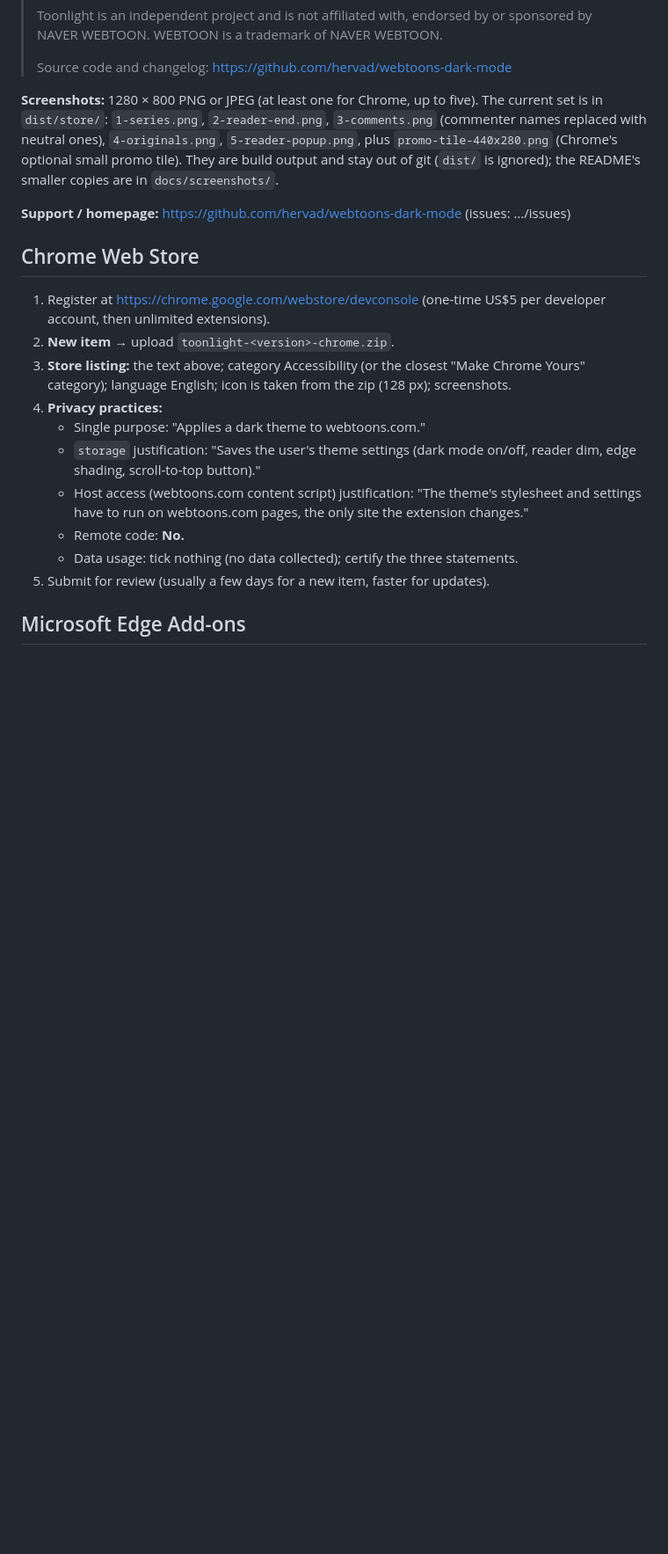
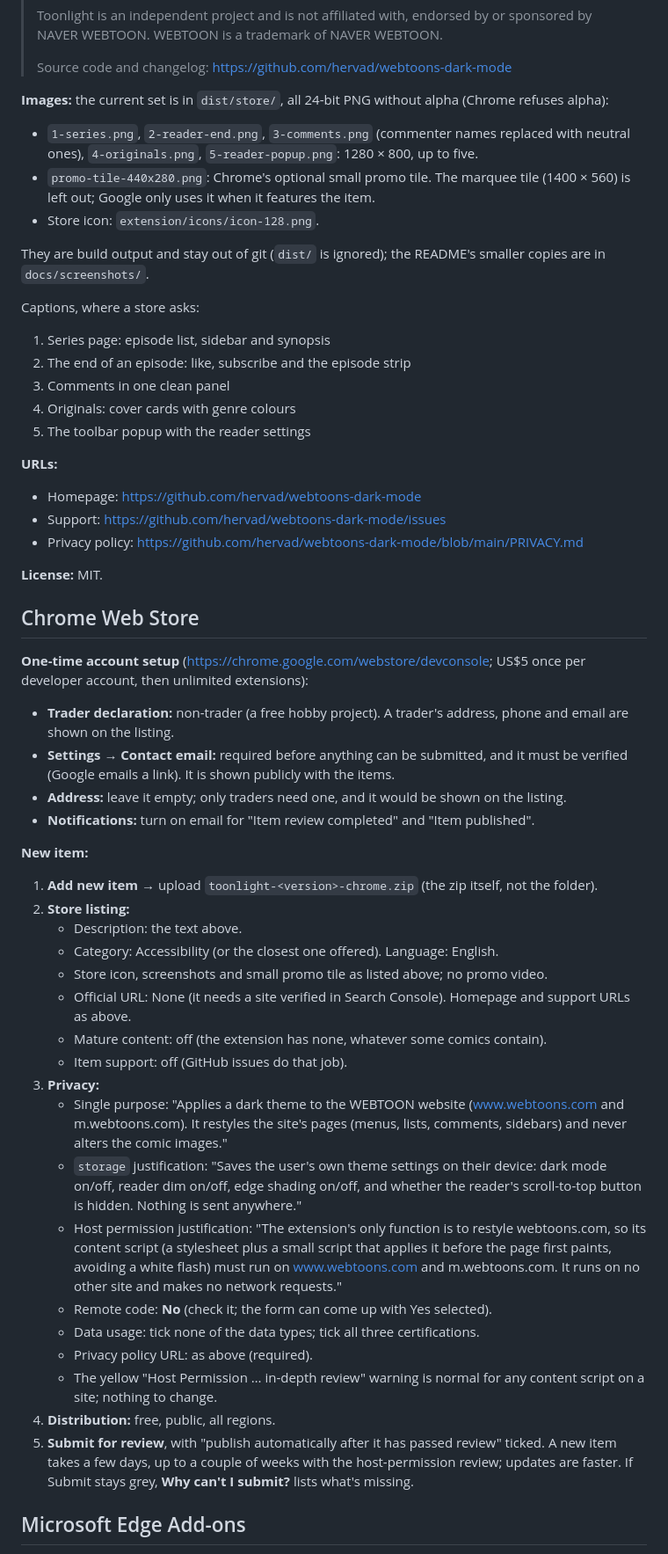
Before and after one commit to hervad/webtoons-dark-mode, a Markdown page: extension/STORE.md, the part around one of its changes. Shown at 88% size. Rendered like a GitHub page; blank space fills up the shorter version.

Commit message:
STORE.md: full store walkthrough (account setup, privacy, AMO source and reviewer notes)

```diff
--- a/extension/STORE.md
+++ b/extension/STORE.md
@@ -31,22 +32,59 @@ This writes `dist/toonlight-<version>-chrome.zip` (Chrome and Edge) and `dist/to
 >
 > Source code and changelog: https://github.com/hervad/webtoons-dark-mode
 
-**Screenshots:** 1280 × 800 PNG or JPEG (at least one for Chrome, up to five). The current set is in `dist/store/`: `1-series.png`, `2-reader-end.png`, `3-comments.png` (commenter names replaced with neutral ones), `4-originals.png`, `5-reader-popup.png`, plus `promo-tile-440x280.png` (Chrome's optional small promo tile). They are build output and stay out of git (`dist/` is ignored); the README's smaller copies are in `docs/screenshots/`.
+**Images:** the current set is in `dist/store/`, all 24-bit PNG without alpha (Chrome refuses alpha):
 
-**Support / homepage:** https://github.com/hervad/webtoons-dark-mode (issues: …/issues)
+- `1-series.png`, `2-reader-end.png`, `3-comments.png` (commenter names replaced with neutral ones), `4-originals.png`, `5-reader-popup.png`: 1280 × 800, up to five.
+- `promo-tile-440x280.png`: Chrome's optional small promo tile. The marquee tile (1400 × 560) is left out; Google only uses it when it features the item.
+- Store icon: `extension/icons/icon-128.png`.
+
+They are build output and stay out of git (`dist/` is ignored); the README's smaller copies are in `docs/screenshots/`.
+
+Captions, where a store asks:
+
+1. Series page: episode list, sidebar and synopsis
+2. The end of an episode: like, subscribe and the episode strip
+3. Comments in one clean panel
+4. Originals: cover cards with genre colours
+5. The toolbar popup with the reader settings
+
+**URLs:**
+
+- Homepage: https://github.com/hervad/webtoons-dark-mode
+- Support: https://github.com/hervad/webtoons-dark-mode/issues
+- Privacy policy: https://github.com/hervad/webtoons-dark-mode/blob/main/PRIVACY.md
+
+**License:** MIT.
 
 ## Chrome Web Store
 
-1. Register at https://chrome.google.com/webstore/devconsole (one-time US$5 per developer account, then unlimited extensions).
-2. **New item** → upload `toonlight-<version>-chrome.zip`.
-3. **Store listing:** the text above; category Accessibility (or the closest "Make Chrome Yours" category); language English; icon is taken from the zip (128 px); screenshots.
-4. **Privacy practices:**
-   - Single purpose: "Applies a dark theme to webtoons.com."
-   - `storage` justification: "Saves the user's theme settings (dark mode on/off, reader dim, edge shading, scroll-to-top button)."
-   - Host access (webtoons.com content script) justification: "The theme's stylesheet and settings have to run on webtoons.com pages, the only site the extension changes."
-   - Remote code: **No.**
-   - Data usage: tick nothing (no data collected); certify the three statements.
-5. Submit for review (usually a few days for a new item, faster for updates).
+**One-time account setup** (https://chrome.google.com/webstore/devconsole; US$5 once per developer account, then unlimited extensions):
+
+- **Trader declaration:** non-trader (a free hobby project). A trader's address, phone and email are shown on the listing.
+- **Settings → Contact email:** required before anything can be submitted, and it must be verified (Google emails a link). It is shown publicly with the items.
+- **Address:** leave it empty; only traders need one, and it would be shown on the listing.
+- **Notifications:** turn on email for "Item review completed" and "Item published".
+
+**New item:**
+
+1. **Add new item** → upload `toonlight-<version>-chrome.zip` (the zip itself, not the folder).
+2. **Store listing:**
+   - Description: the text above.
+   - Category: Accessibility (or the closest one offered). Language: English.
+   - Store icon, screenshots and small promo tile as listed above; no promo video.
+   - Official URL: None (it needs a site verified in Search Console). Homepage and support URLs as above.
+   - Mature content: off (the extension has none, whatever some comics contain).
+   - Item support: off (GitHub issues do that job).
+3. **Privacy:**
+   - Single purpose: "Applies a dark theme to the WEBTOON website (www.webtoons.com and m.webtoons.com). It restyles the site's pages (menus, lists, comments, sidebars) and never alters the comic images."
+   - `storage` justification: "Saves the user's own theme settings on their device: dark mode on/off, reader dim on/off, edge shading on/off, and whether the reader's scroll-to-top button is hidden. Nothing is sent anywhere."
+   - Host permission justification: "The extension's only function is to restyle webtoons.com, so its content script (a stylesheet plus a small script that applies it before the page first paints, avoiding a white flash) must run on www.webtoons.com and m.webtoons.com. It runs on no other site and makes no network requests."
+   - Remote code: **No** (check it; the form can come up with Yes selected).
+   - Data usage: tick none of the data types; tick all three certifications.
+   - Privacy policy URL: as above (required).
+   - The yellow "Host Permission … in-depth review" warning is normal for any content script on a site; nothing to change.
+4. **Distribution:** free, public, all regions.
+5. **Submit for review**, with "publish automatically after it has passed review" ticked. A new item takes a few days, up to a couple of weeks with the host-permission review; updates are faster. If Submit stays grey, **Why can't I submit?** lists what's missing.
 
 ## Microsoft Edge Add-ons
 
```
Also changed, not shown: other parts of extension/STORE.md (+39 -14 lines).
